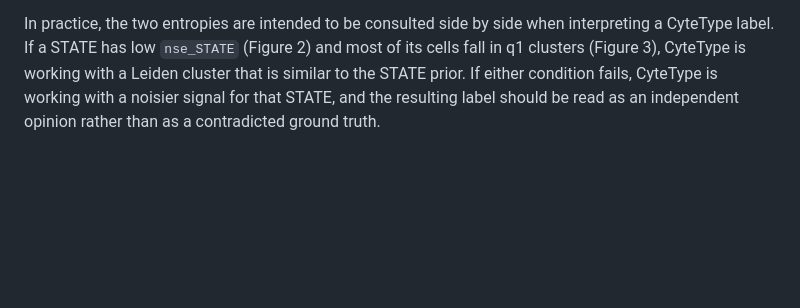
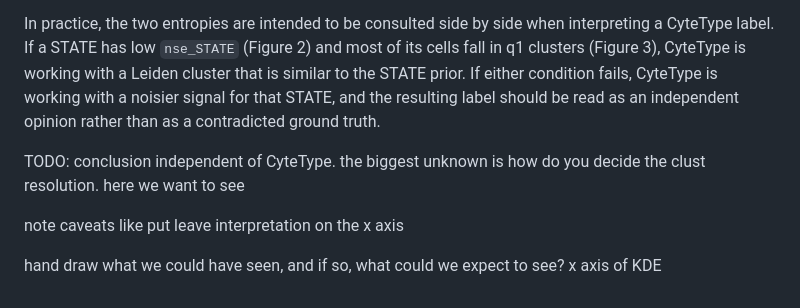
Before and after one commit to otodreas/scBaseCount_Pipeline, a Markdown page: writeups/state_vs_leiden/README.md, the part around the change. Drawn GitHub-style; blank space fills up the shorter version.

```diff
--- a/writeups/state_vs_leiden/README.md
+++ b/writeups/state_vs_leiden/README.md
@@ -53,3 +53,9 @@ The three figures together provide that characterization:
 - Figure 3, ordered to match the top panel of Figure 2, shows where the cells of each STATE land along the `nse_leiden` axis. The absence of a vertical gradient confirms that being concentrated (low `nse_STATE`) does not imply being in clean clusters (low `nse_leiden`); the two entropies have to be checked together.
 
 In practice, the two entropies are intended to be consulted side by side when interpreting a CyteType label. If a STATE has low `nse_STATE` (Figure 2) and most of its cells fall in q1 clusters (Figure 3), CyteType is working with a Leiden cluster that is similar to the STATE prior. If either condition fails, CyteType is working with a noisier signal for that STATE, and the resulting label should be read as an independent opinion rather than as a contradicted ground truth.
+
+TODO: conclusion independent of CyteType. the biggest unknown is how do you decide the clust resolution. here we want to see
+
+note caveats like  put leave interpretation on the x axis
+
+hand draw what we could have seen, and if so, what could we expect to see? x axis of KDE
```
